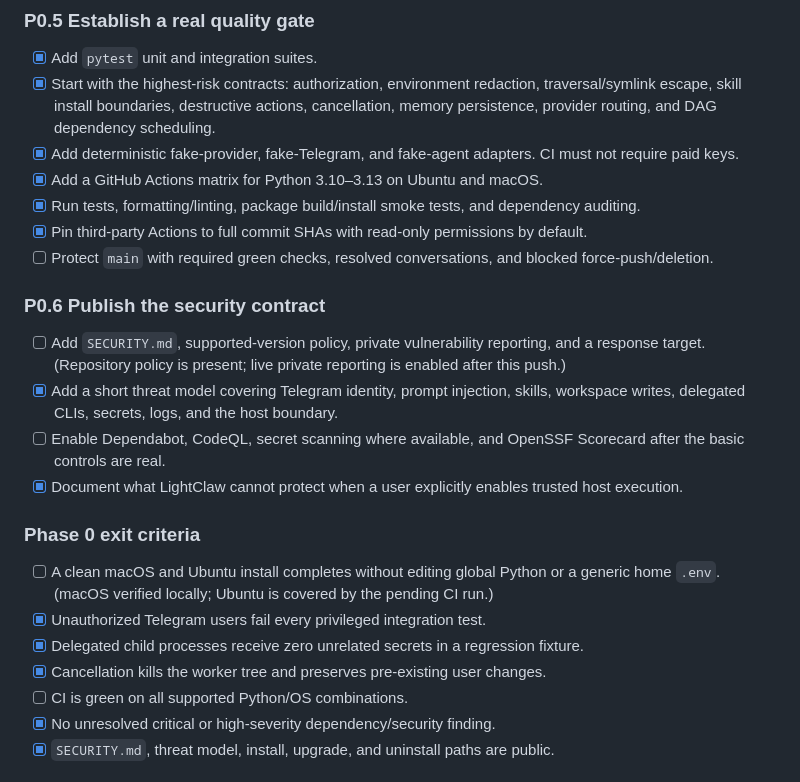
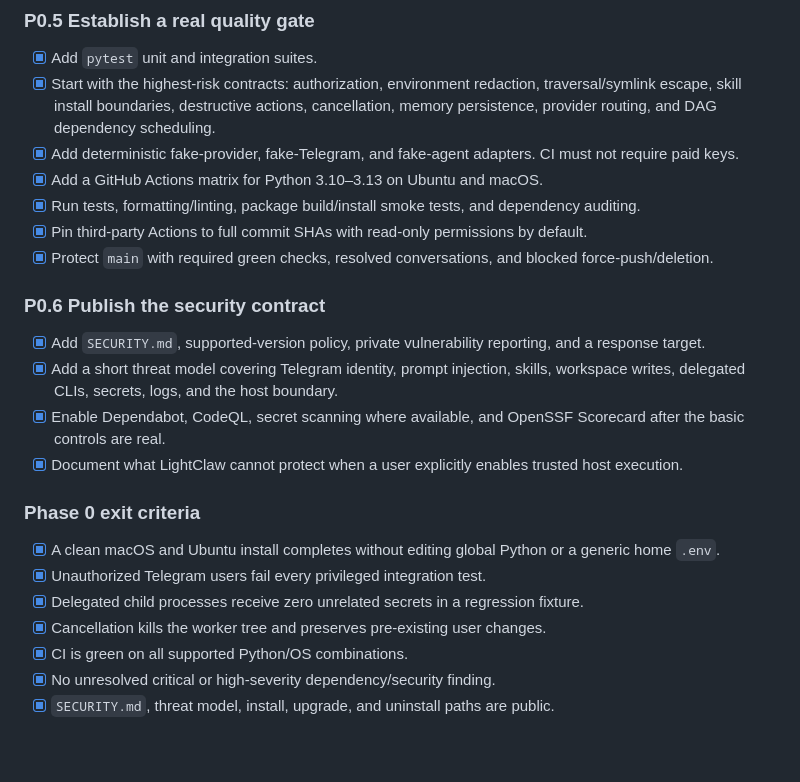
Before and after one commit to OthmaneBlial/lightclaw, a Markdown page: ROADMAP.md, the part around the change. GitHub-like rendering; blank space fills up the shorter version.

Commit message:
docs: mark trustworthy alpha phase complete

```diff
--- a/ROADMAP.md
+++ b/ROADMAP.md
@@ -125,22 +125,22 @@ This is a launch blocker. Do not run a major promotion before the exit criteria
 - [x] Add a GitHub Actions matrix for Python 3.10–3.13 on Ubuntu and macOS.
 - [x] Run tests, formatting/linting, package build/install smoke tests, and dependency auditing.
 - [x] Pin third-party Actions to full commit SHAs with read-only permissions by default.
-- [ ] Protect `main` with required green checks, resolved conversations, and blocked force-push/deletion.
+- [x] Protect `main` with required green checks, resolved conversations, and blocked force-push/deletion.
 
 ### P0.6 Publish the security contract
 
-- [ ] Add `SECURITY.md`, supported-version policy, private vulnerability reporting, and a response target. (Repository policy is present; live private reporting is enabled after this push.)
+- [x] Add `SECURITY.md`, supported-version policy, private vulnerability reporting, and a response target.
 - [x] Add a short threat model covering Telegram identity, prompt injection, skills, workspace writes, delegated CLIs, secrets, logs, and the host boundary.
-- [ ] Enable Dependabot, CodeQL, secret scanning where available, and OpenSSF Scorecard after the basic controls are real.
+- [x] Enable Dependabot, CodeQL, secret scanning where available, and OpenSSF Scorecard after the basic controls are real.
 - [x] Document what LightClaw cannot protect when a user explicitly enables trusted host execution.
 
 ### Phase 0 exit criteria
 
-- [ ] A clean macOS and Ubuntu install completes without editing global Python or a generic home `.env`. (macOS verified locally; Ubuntu is covered by the pending CI run.)
+- [x] A clean macOS and Ubuntu install completes without editing global Python or a generic home `.env`.
 - [x] Unauthorized Telegram users fail every privileged integration test.
 - [x] Delegated child processes receive zero unrelated secrets in a regression fixture.
 - [x] Cancellation kills the worker tree and preserves pre-existing user changes.
-- [ ] CI is green on all supported Python/OS combinations.
+- [x] CI is green on all supported Python/OS combinations.
 - [x] No unresolved critical or high-severity dependency/security finding.
 - [x] `SECURITY.md`, threat model, install, upgrade, and uninstall paths are public.
 
```
